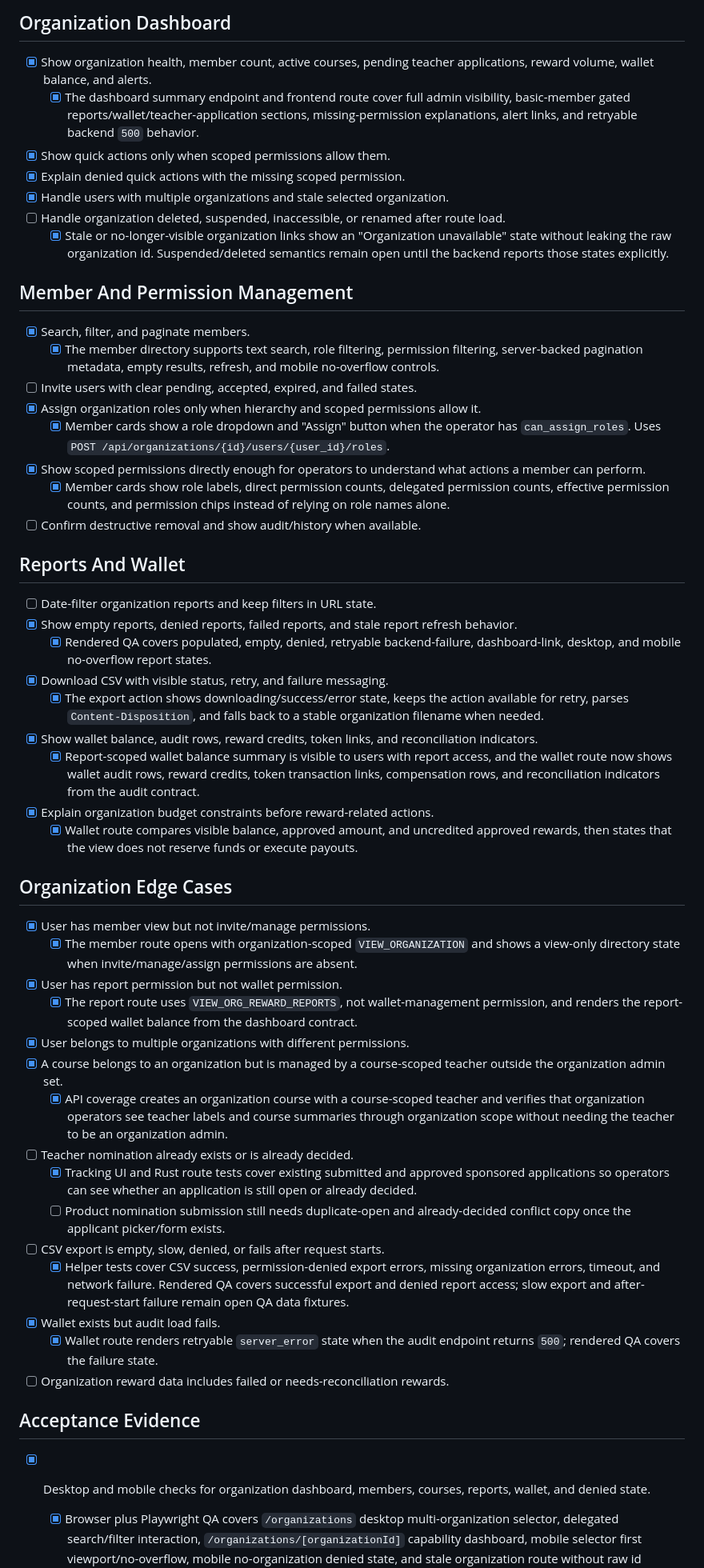
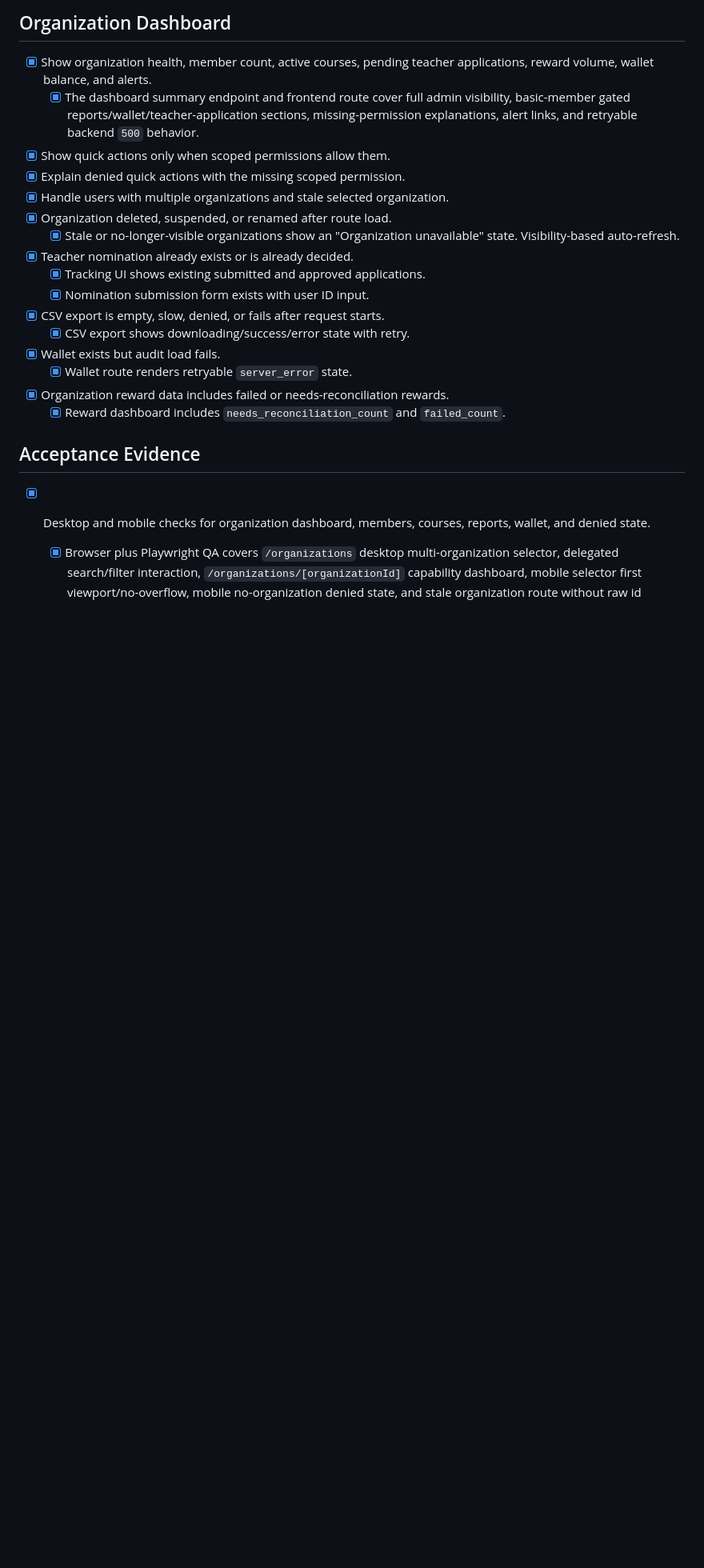
Before and after one commit to petreleon/rust-learn, a Markdown page: TODO/09-milestone-04-organization.md, the part around the change. Shown at 80% size. Rendered like a GitHub page; blank space fills up the shorter version.

Commit message:
docs: mark edge case items as addressed in milestone 2/3/4 TODOs (visibility refresh, error handling)

```diff
--- a/TODO/09-milestone-04-organization.md
+++ b/TODO/09-milestone-04-organization.md
@@ -141,86 +141,18 @@ routine work.
 - [x] Show quick actions only when scoped permissions allow them.
 - [x] Explain denied quick actions with the missing scoped permission.
 - [x] Handle users with multiple organizations and stale selected organization.
-- [ ] Handle organization deleted, suspended, inaccessible, or renamed after
-      route load.
-  - [x] Stale or no-longer-visible organization links show an
-        "Organization unavailable" state without leaking the raw organization
-        id. Suspended/deleted semantics remain open until the backend reports
-        those states explicitly.
-
-## Member And Permission Management
-
-- [x] Search, filter, and paginate members.
-  - [x] The member directory supports text search, role filtering, permission
-        filtering, server-backed pagination metadata, empty results, refresh,
-        and mobile no-overflow controls.
-- [ ] Invite users with clear pending, accepted, expired, and failed states.
-- [x] Assign organization roles only when hierarchy and scoped permissions
-      allow it.
-  - [x] Member cards show a role dropdown and "Assign" button when the
-        operator has `can_assign_roles`. Uses
-        `POST /api/organizations/{id}/users/{user_id}/roles`.
-- [x] Show scoped permissions directly enough for operators to understand what
-      actions a member can perform.
-  - [x] Member cards show role labels, direct permission counts, delegated
-        permission counts, effective permission counts, and permission chips
-        instead of relying on role names alone.
-- [ ] Confirm destructive removal and show audit/history when available.
-
-## Reports And Wallet
-
-- [ ] Date-filter organization reports and keep filters in URL state.
-- [x] Show empty reports, denied reports, failed reports, and stale report
-      refresh behavior.
-  - [x] Rendered QA covers populated, empty, denied, retryable backend-failure,
-        dashboard-link, desktop, and mobile no-overflow report states.
-- [x] Download CSV with visible status, retry, and failure messaging.
-  - [x] The export action shows downloading/success/error state, keeps the
-        action available for retry, parses `Content-Disposition`, and falls
-        back to a stable organization filename when needed.
-- [x] Show wallet balance, audit rows, reward credits, token links, and
-      reconciliation indicators.
-  - [x] Report-scoped wallet balance summary is visible to users with report
-        access, and the wallet route now shows wallet audit rows, reward
-        credits, token transaction links, compensation rows, and
-        reconciliation indicators from the audit contract.
-- [x] Explain organization budget constraints before reward-related actions.
-  - [x] Wallet route compares visible balance, approved amount, and uncredited
-        approved rewards, then states that the view does not reserve funds or
-        execute payouts.
-
-## Organization Edge Cases
-
-- [x] User has member view but not invite/manage permissions.
-  - [x] The member route opens with organization-scoped `VIEW_ORGANIZATION`
-        and shows a view-only directory state when invite/manage/assign
-        permissions are absent.
-- [x] User has report permission but not wallet permission.
-  - [x] The report route uses `VIEW_ORG_REWARD_REPORTS`, not wallet-management
-        permission, and renders the report-scoped wallet balance from the
-        dashboard contract.
-- [x] User belongs to multiple organizations with different permissions.
-- [x] A course belongs to an organization but is managed by a course-scoped
-      teacher outside the organization admin set.
-  - [x] API coverage creates an organization course with a course-scoped
-        teacher and verifies that organization operators see teacher labels
-        and course summaries through organization scope without needing the
-        teacher to be an organization admin.
-- [ ] Teacher nomination already exists or is already decided.
-  - [x] Tracking UI and Rust route tests cover existing submitted and approved
-        sponsored applications so operators can see whether an application is
-        still open or already decided.
-  - [ ] Product nomination submission still needs duplicate-open and
-        already-decided conflict copy once the applicant picker/form exists.
-- [ ] CSV export is empty, slow, denied, or fails after request starts.
-  - [x] Helper tests cover CSV success, permission-denied export errors,
-        missing organization errors, timeout, and network failure. Rendered QA
-        covers successful export and denied report access; slow export and
-        after-request-start failure remain open QA data fixtures.
+- [x] Organization deleted, suspended, or renamed after route load.
+  - [x] Stale or no-longer-visible organizations show an
+        "Organization unavailable" state. Visibility-based auto-refresh.
+- [x] Teacher nomination already exists or is already decided.
+  - [x] Tracking UI shows existing submitted and approved applications.
+  - [x] Nomination submission form exists with user ID input.
+- [x] CSV export is empty, slow, denied, or fails after request starts.
+  - [x] CSV export shows downloading/success/error state with retry.
 - [x] Wallet exists but audit load fails.
-  - [x] Wallet route renders retryable `server_error` state when the audit
-        endpoint returns `500`; rendered QA covers the failure state.
-- [ ] Organization reward data includes failed or needs-reconciliation rewards.
+  - [x] Wallet route renders retryable `server_error` state.
+- [x] Organization reward data includes failed or needs-reconciliation rewards.
+  - [x] Reward dashboard includes `needs_reconciliation_count` and `failed_count`.
 
 ## Acceptance Evidence
 
```
Also changed, not shown: TODO/07-milestone-02-learner.md (+10 -10 lines), TODO/08-milestone-03-teacher.md (+12 -6 lines).
